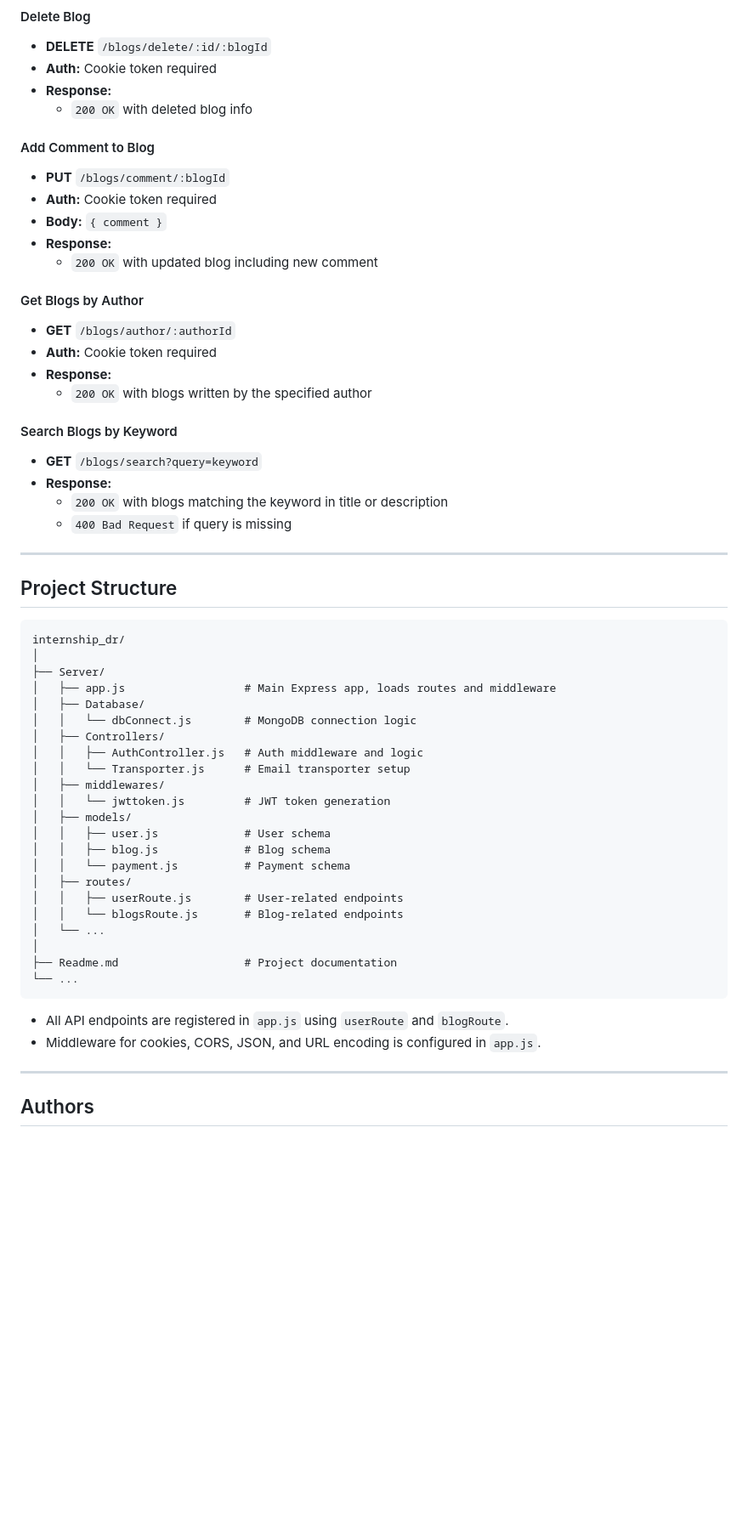
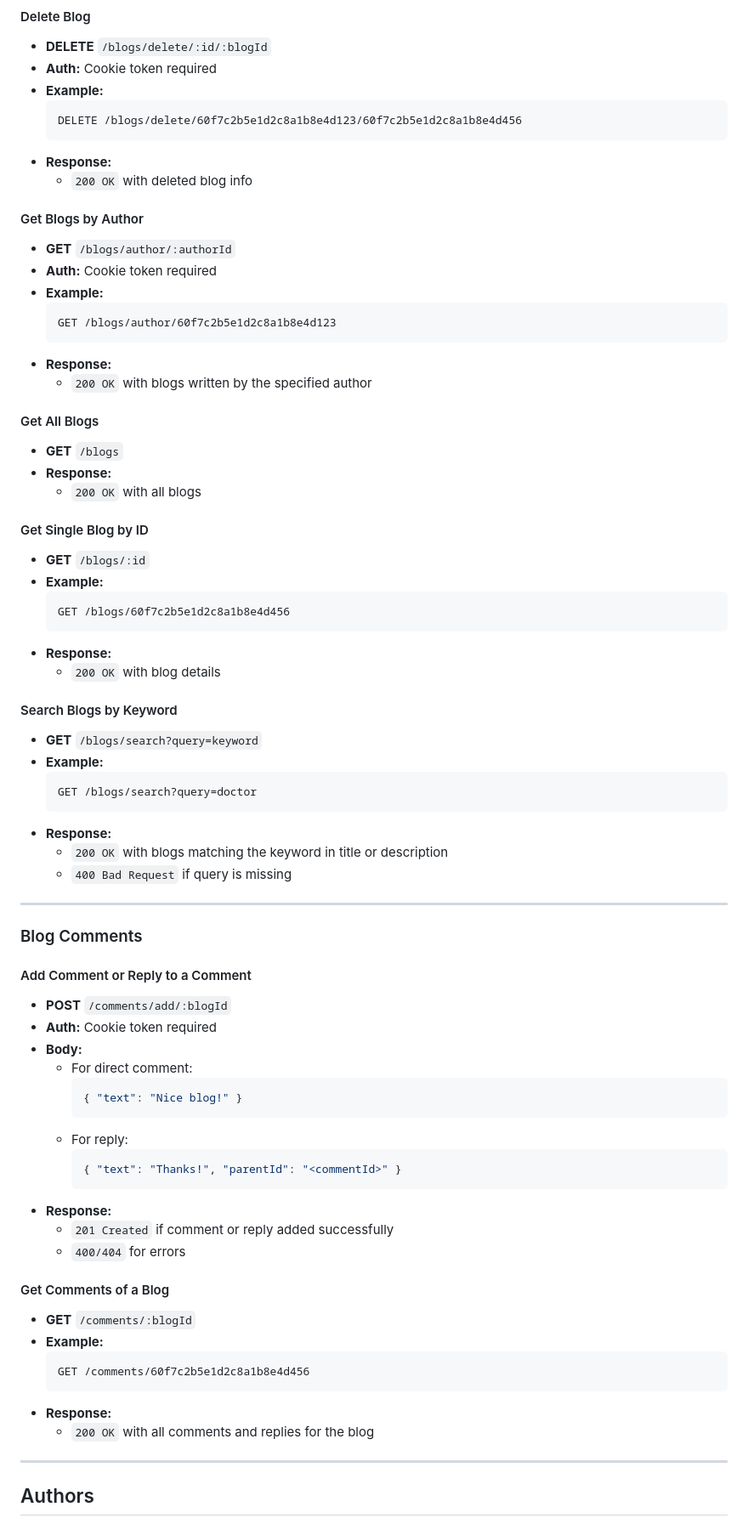
Before and after one commit to scientest/Doctor-s-Website, a Markdown page: Readme.md, the part around one of its changes. Shown at 85% size. GitHub-like rendering; blank space fills up the shorter version.

````diff
--- a/Readme.md
+++ b/Readme.md
@@ -80,59 +137,75 @@ Dr.App is a backend server for a doctor-patient social platform, built with Node
 #### Delete Blog
 - **DELETE** `/blogs/delete/:id/:blogId`
 - **Auth:** Cookie token required
+- **Example:**
+  ```
+  DELETE /blogs/delete/60f7c2b5e1d2c8a1b8e4d123/60f7c2b5e1d2c8a1b8e4d456
+  ```
 - **Response:**
   - `200 OK` with deleted blog info
-
-#### Add Comment to Blog
-- **PUT** `/blogs/comment/:blogId`
-- **Auth:** Cookie token required
-- **Body:** `{ comment }`
-- **Response:**
-  - `200 OK` with updated blog including new comment
 
 #### Get Blogs by Author
 - **GET** `/blogs/author/:authorId`
 - **Auth:** Cookie token required
+- **Example:**
+  ```
+  GET /blogs/author/60f7c2b5e1d2c8a1b8e4d123
+  ```
 - **Response:**
   - `200 OK` with blogs written by the specified author
 
+#### Get All Blogs
+- **GET** `/blogs`
+- **Response:**
+  - `200 OK` with all blogs
+
+#### Get Single Blog by ID
+- **GET** `/blogs/:id`
+- **Example:**
+  ```
+  GET /blogs/60f7c2b5e1d2c8a1b8e4d456
+  ```
+- **Response:**
+  - `200 OK` with blog details
+
 #### Search Blogs by Keyword
 - **GET** `/blogs/search?query=keyword`
+- **Example:**
+  ```
+  GET /blogs/search?query=doctor
+  ```
 - **Response:**
   - `200 OK` with blogs matching the keyword in title or description
   - `400 Bad Request` if query is missing
 
 ---
 
-## Project Structure
+### Blog Comments
 
-```
-internship_dr/
-│
-├── Server/
-│   ├── app.js                  # Main Express app, loads routes and middleware
-│   ├── Database/
-│   │   └── dbConnect.js        # MongoDB connection logic
-│   ├── Controllers/
-│   │   ├── AuthController.js   # Auth middleware and logic
-│   │   └── Transporter.js      # Email transporter setup
-│   ├── middlewares/
-│   │   └── jwttoken.js         # JWT token generation
-│   ├── models/
-│   │   ├── user.js             # User schema
-│   │   ├── blog.js             # Blog schema
-│   │   └── payment.js          # Payment schema
-│   ├── routes/
-│   │   ├── userRoute.js        # User-related endpoints
-│   │   └── blogsRoute.js       # Blog-related endpoints
-│   └── ...
-│
-├── Readme.md                   # Project documentation
-└── ...
-```
+#### Add Comment or Reply to a Comment
+- **POST** `/comments/add/:blogId`
+- **Auth:** Cookie token required
+- **Body:**
+  - For direct comment:
+    ```json
+    { "text": "Nice blog!" }
+    ```
+  - For reply:
+    ```json
+    { "text": "Thanks!", "parentId": "<commentId>" }
+    ```
+- **Response:**
+  - `201 Created` if comment or reply added successfully
+  - `400/404` for errors
 
-- All API endpoints are registered in `app.js` using `userRoute` and `blogRoute`.
-- Middleware for cookies, CORS, JSON, and URL encoding is configured in `app.js`.
+#### Get Comments of a Blog
+- **GET** `/comments/:blogId`
+- **Example:**
+  ```
+  GET /comments/60f7c2b5e1d2c8a1b8e4d456
+  ```
+- **Response:**
+  - `200 OK` with all comments and replies for the blog
 
 ---
 
````
Also changed, not shown: other parts of Readme.md (+64 -7 lines).
